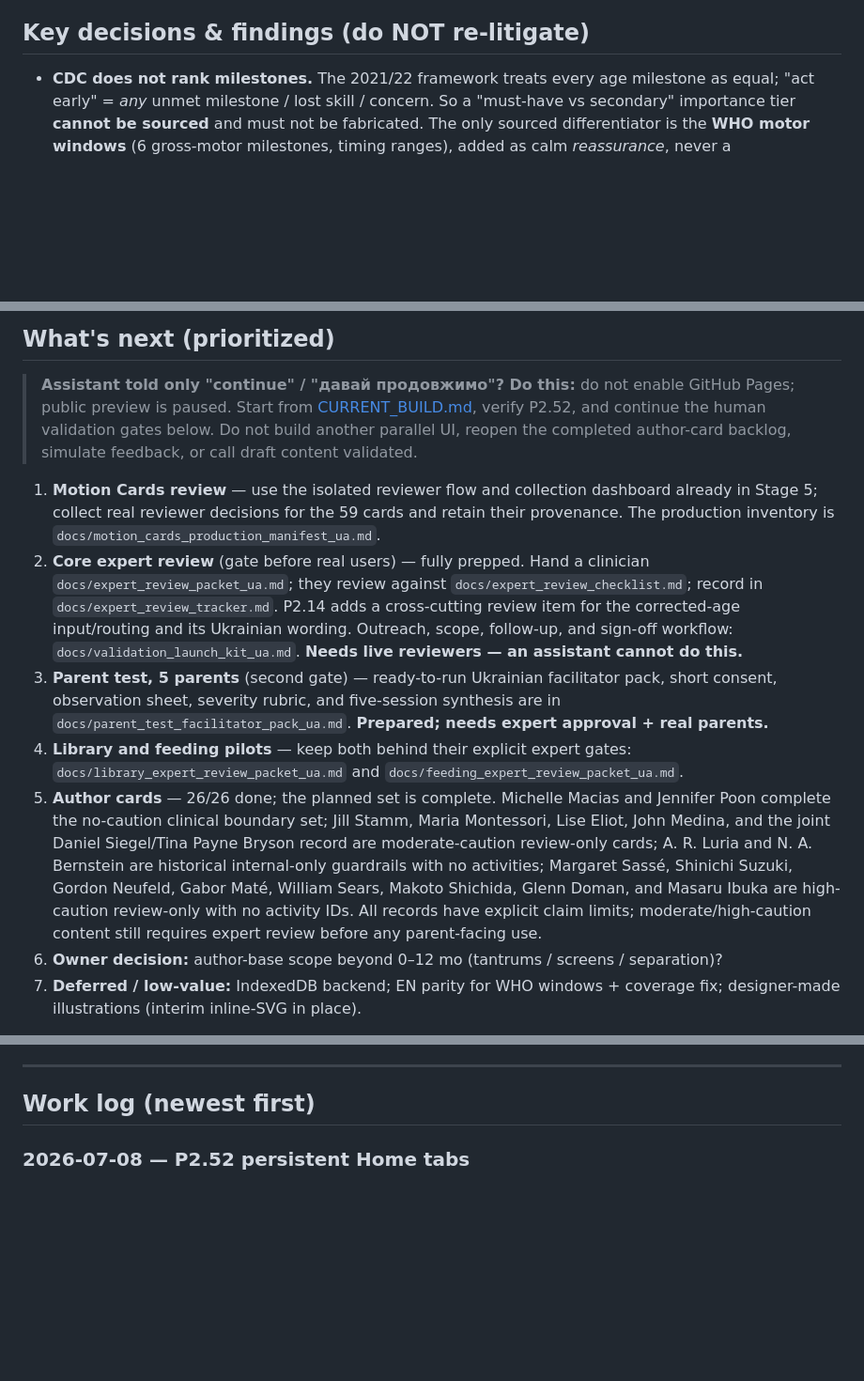
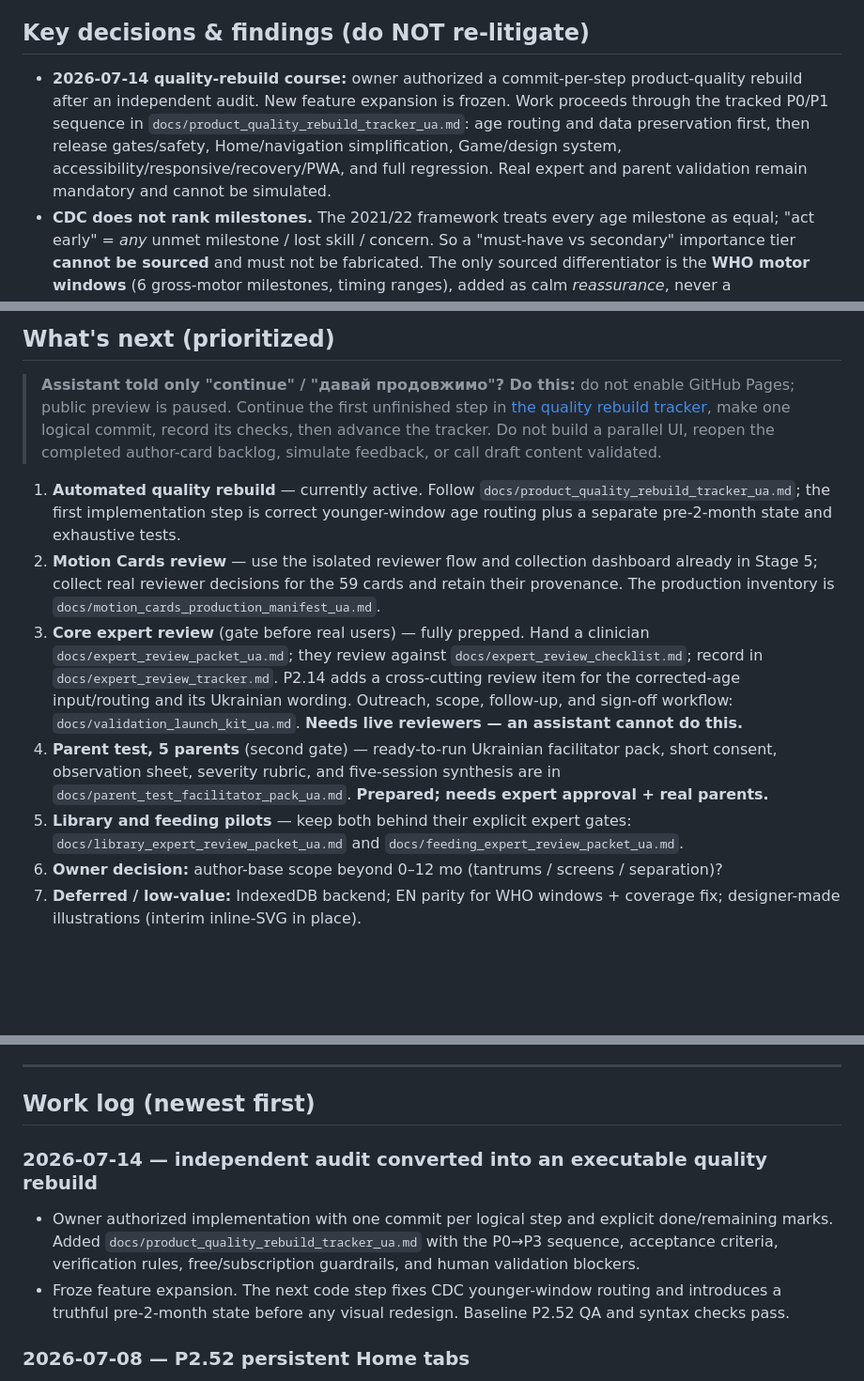
Before and after one commit to tolyashevche-rgb/Milestones, a Markdown page: HANDOFF.md, 3 parts joined by grey strips. Shown at 94% size. Rendered like a GitHub page; blank space fills up the shorter version.

```diff
--- a/HANDOFF.md
+++ b/HANDOFF.md
@@ -140,6 +140,12 @@ successful recovery clears it, and erase/restore cannot report false persistence
 
 ## Key decisions & findings (do NOT re-litigate)
 
+- **2026-07-14 quality-rebuild course:** owner authorized a commit-per-step product-quality
+  rebuild after an independent audit. New feature expansion is frozen. Work proceeds through
+  the tracked P0/P1 sequence in `docs/product_quality_rebuild_tracker_ua.md`: age routing and
+  data preservation first, then release gates/safety, Home/navigation simplification, Game/design
+  system, accessibility/responsive/recovery/PWA, and full regression. Real expert and parent
+  validation remain mandatory and cannot be simulated.
 - **CDC does not rank milestones.** The 2021/22 framework treats every age milestone as
   equal; "act early" = *any* unmet milestone / lost skill / concern. So a "must-have vs
   secondary" importance tier **cannot be sourced** and must not be fabricated. The only sourced
@@ -158,31 +164,27 @@ successful recovery clears it, and erase/restore cannot report false persistence
 ## What's next (prioritized)
 
 > **Assistant told only "continue" / "давай продовжимо"? Do this:** do not enable GitHub Pages;
-> public preview is paused. Start from [CURRENT_BUILD.md](CURRENT_BUILD.md), verify P2.52, and
-> continue the human validation gates below. Do not build another parallel UI, reopen the completed
-> author-card backlog, simulate feedback, or call draft content validated.
+> public preview is paused. Continue the first unfinished step in
+> [the quality rebuild tracker](docs/product_quality_rebuild_tracker_ua.md), make one logical
+> commit, record its checks, then advance the tracker. Do not build a parallel UI, reopen the
+> completed author-card backlog, simulate feedback, or call draft content validated.
 
-1. **Motion Cards review** — use the isolated reviewer flow and collection dashboard already in
+1. **Automated quality rebuild** — currently active. Follow
+   `docs/product_quality_rebuild_tracker_ua.md`; the first implementation step is correct
+   younger-window age routing plus a separate pre-2-month state and exhaustive tests.
+2. **Motion Cards review** — use the isolated reviewer flow and collection dashboard already in
    Stage 5; collect real reviewer decisions for the 59 cards and retain their provenance. The
    production inventory is `docs/motion_cards_production_manifest_ua.md`.
-2. **Core expert review** (gate before real users) — fully prepped. Hand a clinician
+3. **Core expert review** (gate before real users) — fully prepped. Hand a clinician
    `docs/expert_review_packet_ua.md`; they review against `docs/expert_review_checklist.md`;
    record in `docs/expert_review_tracker.md`. P2.14 adds a cross-cutting review item for the
    corrected-age input/routing and its Ukrainian wording. Outreach, scope, follow-up, and sign-off workflow:
    `docs/validation_launch_kit_ua.md`. **Needs live reviewers — an assistant cannot do this.**
-3. **Parent test, 5 parents** (second gate) — ready-to-run Ukrainian facilitator pack,
+4. **Parent test, 5 parents** (second gate) — ready-to-run Ukrainian facilitator pack,
    short consent, observation sheet, severity rubric, and five-session synthesis are in
    `docs/parent_test_facilitator_pack_ua.md`. **Prepared; needs expert approval + real parents.**
-4. **Library and feeding pilots** — keep both behind their explicit expert gates:
+5. **Library and feeding pilots** — keep both behind their explicit expert gates:
    `docs/library_expert_review_packet_ua.md` and `docs/feeding_expert_review_packet_ua.md`.
-5. **Author cards** — 26/26 done; the planned set is complete. Michelle Macias and Jennifer Poon
-   complete the no-caution clinical boundary set; Jill Stamm, Maria Montessori, Lise Eliot, John Medina, and the
-   joint Daniel Siegel/Tina Payne Bryson record are moderate-caution review-only cards; A. R.
-   Luria and N. A. Bernstein are historical internal-only guardrails with no activities;
-   Margaret Sassé, Shinichi Suzuki, Gordon Neufeld, Gabor Maté, William Sears, Makoto Shichida,
-   Glenn Doman, and Masaru Ibuka are high-caution review-only with no activity IDs. All records
-   have explicit claim limits; moderate/high-caution content still requires expert review before
-   any parent-facing use.
 6. **Owner decision:** author-base scope beyond 0–12 mo (tantrums / screens / separation)?
 7. **Deferred / low-value:** IndexedDB backend; EN parity for WHO windows + coverage fix;
    designer-made illustrations (interim inline-SVG in place).
@@ -206,6 +208,13 @@ successful recovery clears it, and erase/restore cannot report false persistence
 ---
 
 ## Work log (newest first)
+
+### 2026-07-14 — independent audit converted into an executable quality rebuild
+- Owner authorized implementation with one commit per logical step and explicit done/remaining
+  marks. Added `docs/product_quality_rebuild_tracker_ua.md` with the P0→P3 sequence, acceptance
+  criteria, verification rules, free/subscription guardrails, and human validation blockers.
+- Froze feature expansion. The next code step fixes CDC younger-window routing and introduces a
+  truthful pre-2-month state before any visual redesign. Baseline P2.52 QA and syntax checks pass.
 
 ### 2026-07-08 — P2.52 persistent Home tabs
 - Replaced the two independent horizontal shelves with one semantic two-tab component. “Для вас
```
Also changed, not shown: README.md (+5 -0 lines), docs/product_quality_rebuild_tracker_ua.md (added, +64 -0 lines).
